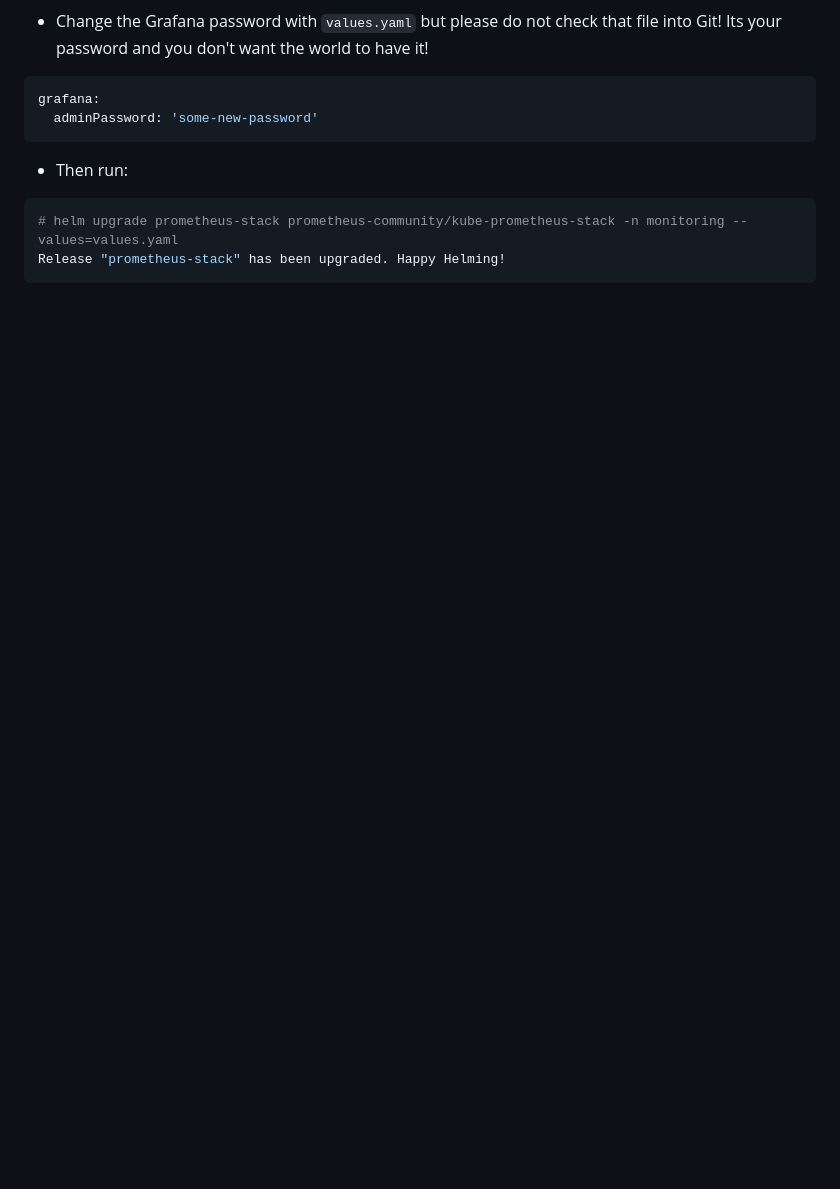
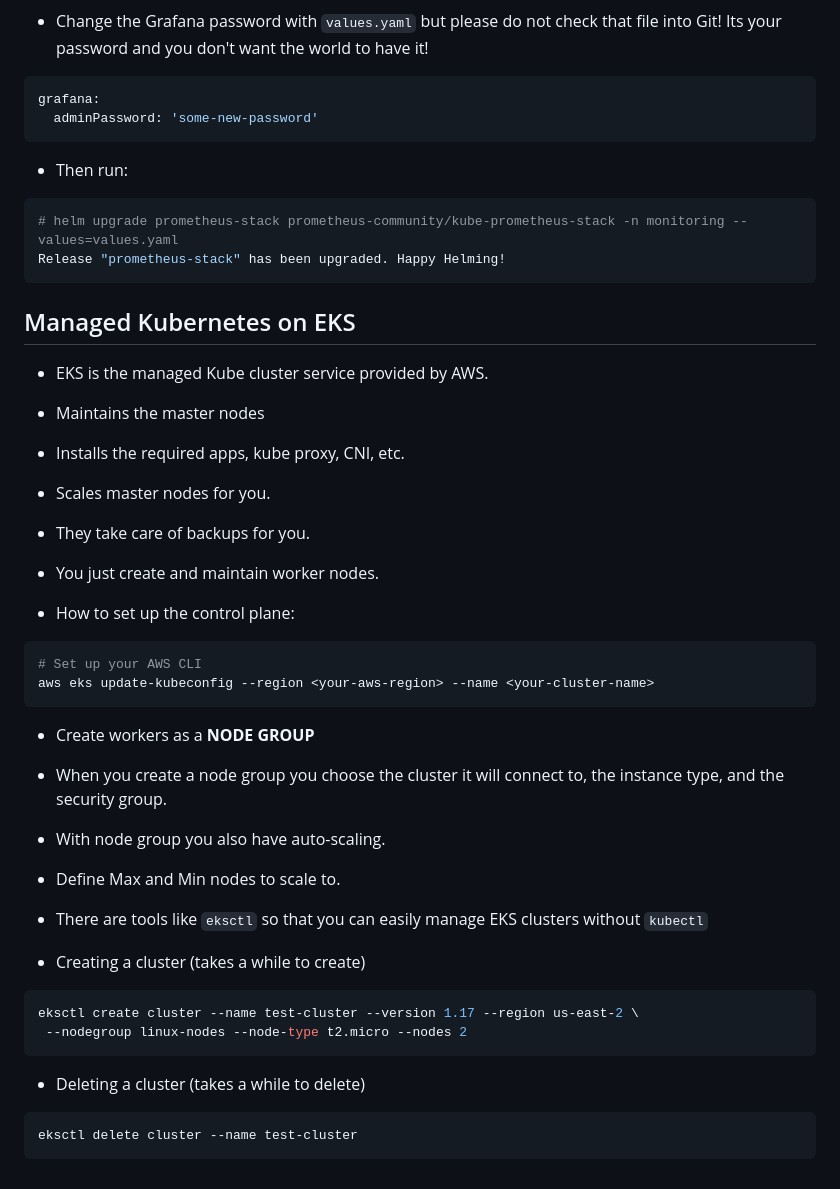
Before and after one commit to ross-ethridge/lab, a Markdown page: Kubernetes/README.md, the part around the change. GitHub-like rendering; blank space fills up the shorter version.

Commit message:
Notes on EKS

````diff
--- a/Kubernetes/README.md
+++ b/Kubernetes/README.md
@@ -515,3 +515,34 @@ grafana:
 # helm upgrade prometheus-stack prometheus-community/kube-prometheus-stack -n monitoring --values=values.yaml
 Release "prometheus-stack" has been upgraded. Happy Helming!
 ```
+
+## Managed Kubernetes on EKS
+- EKS is the managed Kube cluster service provided by AWS.
+- Maintains the master nodes
+- Installs the required apps, kube proxy, CNI, etc.
+- Scales master nodes for you.
+- They take care of backups for you.
+- You just create and maintain worker nodes.
+
+- How to set up the control plane:
+```bash
+# Set up your AWS CLI
+aws eks update-kubeconfig --region <your-aws-region> --name <your-cluster-name>
+```
+
+- Create workers as a **NODE GROUP**
+- When you create a node group you choose the cluster it will connect to, the instance type, and the security group.
+- With node group you also have auto-scaling.
+- Define Max and Min nodes to scale to.
+- There are tools like ```eksctl``` so that you can easily manage EKS clusters without ```kubectl```
+
+- Creating a cluster (takes a while to create)
+```bash
+eksctl create cluster --name test-cluster --version 1.17 --region us-east-2 \
+ --nodegroup linux-nodes --node-type t2.micro --nodes 2
+```
+
+- Deleting a cluster (takes a while to delete)
+```bash
+eksctl delete cluster --name test-cluster
+```
````
